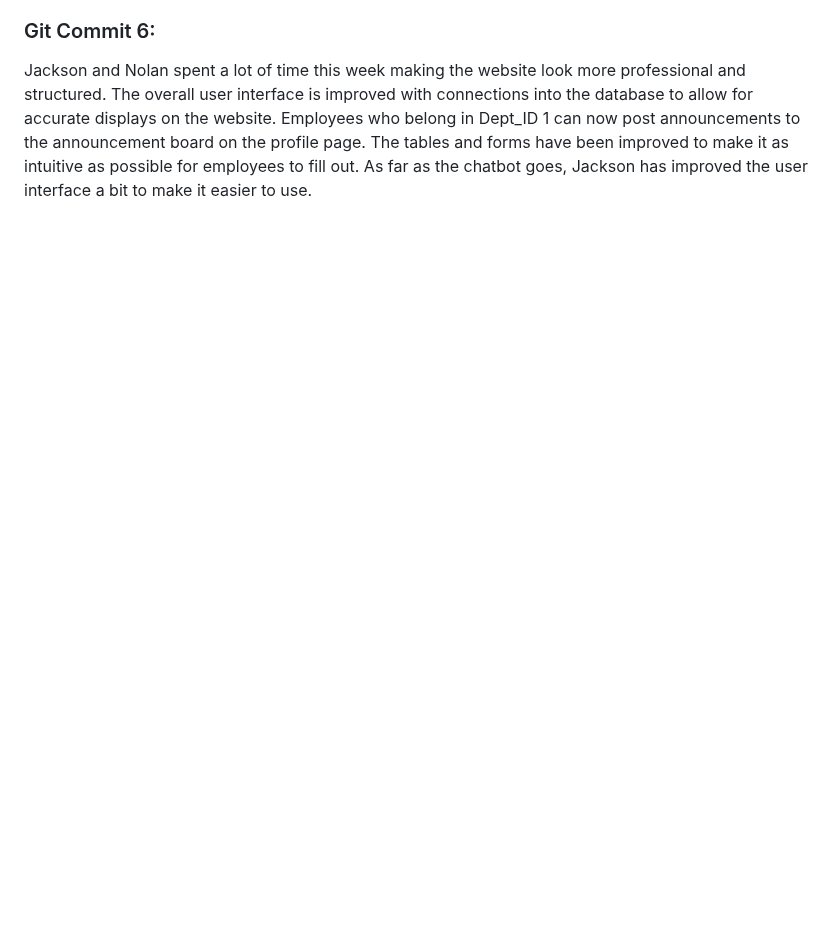
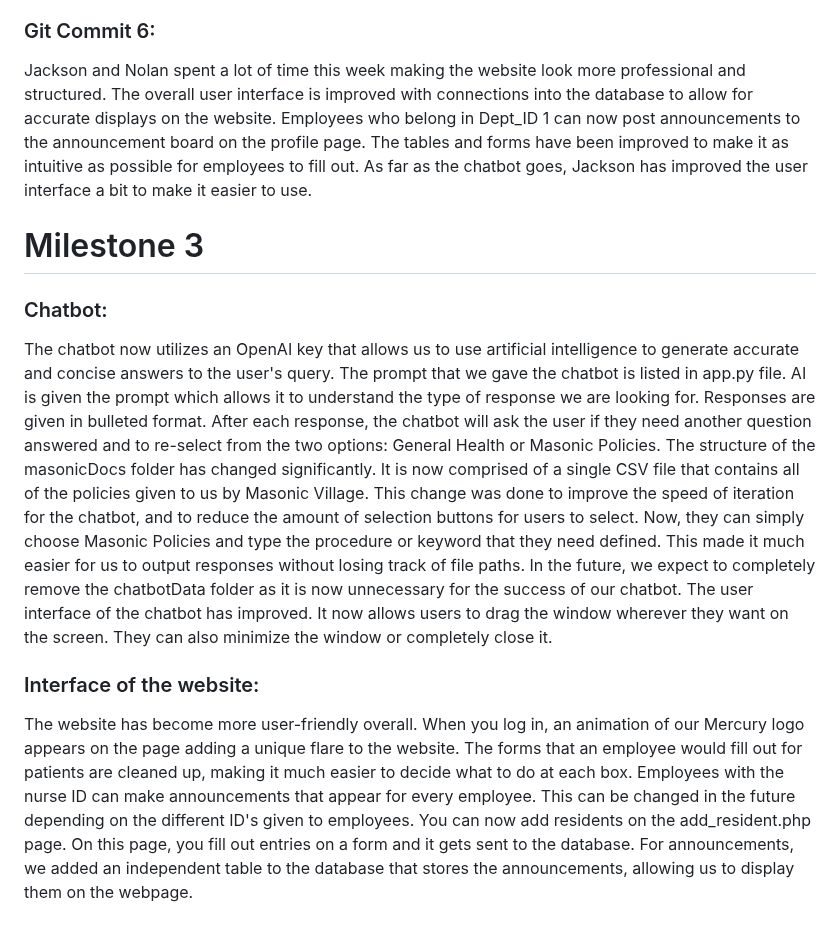
Before and after one commit to NolanP2003/DScapstone, a Markdown page: README.md, the part around the change. GitHub-like rendering; blank space fills up the shorter version.

Commit message:
Milestone 3

```diff
--- a/README.md
+++ b/README.md
@@ -20,3 +20,12 @@ The website is currently being updated to improve upon some of its pages that lo
 
 ### Git Commit 6:
 Jackson and Nolan spent a lot of time this week making the website look more professional and structured. The overall user interface is improved with connections into the database to allow for accurate displays on the website. Employees who belong in Dept_ID 1 can now post announcements to the announcement board on the profile page. The tables and forms have been improved to make it as intuitive as possible for employees to fill out. As far as the chatbot goes, Jackson has improved the user interface a bit to make it easier to use.
+
+
+# Milestone 3
+
+### Chatbot:
+The chatbot now utilizes an OpenAI key that allows us to use artificial intelligence to generate accurate and concise answers to the user's query. The prompt that we gave the chatbot is listed in app.py file. AI is given the prompt which allows it to understand the type of response we are looking for. Responses are given in bulleted format. After each response, the chatbot will ask the user if they need another question answered and to re-select from the two options: General Health or Masonic Policies. The structure of the masonicDocs folder has changed significantly. It is now comprised of a single CSV file that contains all of the policies given to us by Masonic Village. This change was done to improve the speed of iteration for the chatbot, and to reduce the amount of selection buttons for users to select. Now, they can simply choose Masonic Policies and type the procedure or keyword that they need defined. This made it much easier for us to output responses without losing track of file paths. In the future, we expect to completely remove the chatbotData folder as it is now unnecessary for the success of our chatbot. The user interface of the chatbot has improved. It now allows users to drag the window wherever they want on the screen. They can also minimize the window or completely close it.
+
+### Interface of the website:
+The website has become more user-friendly overall. When you log in, an animation of our Mercury logo appears on the page adding a unique flare to the website. The forms that an employee would fill out for patients are cleaned up, making it much easier to decide what to do at each box. Employees with the nurse ID can make announcements that appear for every employee. This can be changed in the future depending on the different ID's given to employees. You can now add residents on the add_resident.php page. On this page, you fill out entries on a form and it gets sent to the database. For announcements, we added an independent table to the database that stores the announcements, allowing us to display them on the webpage.
```
